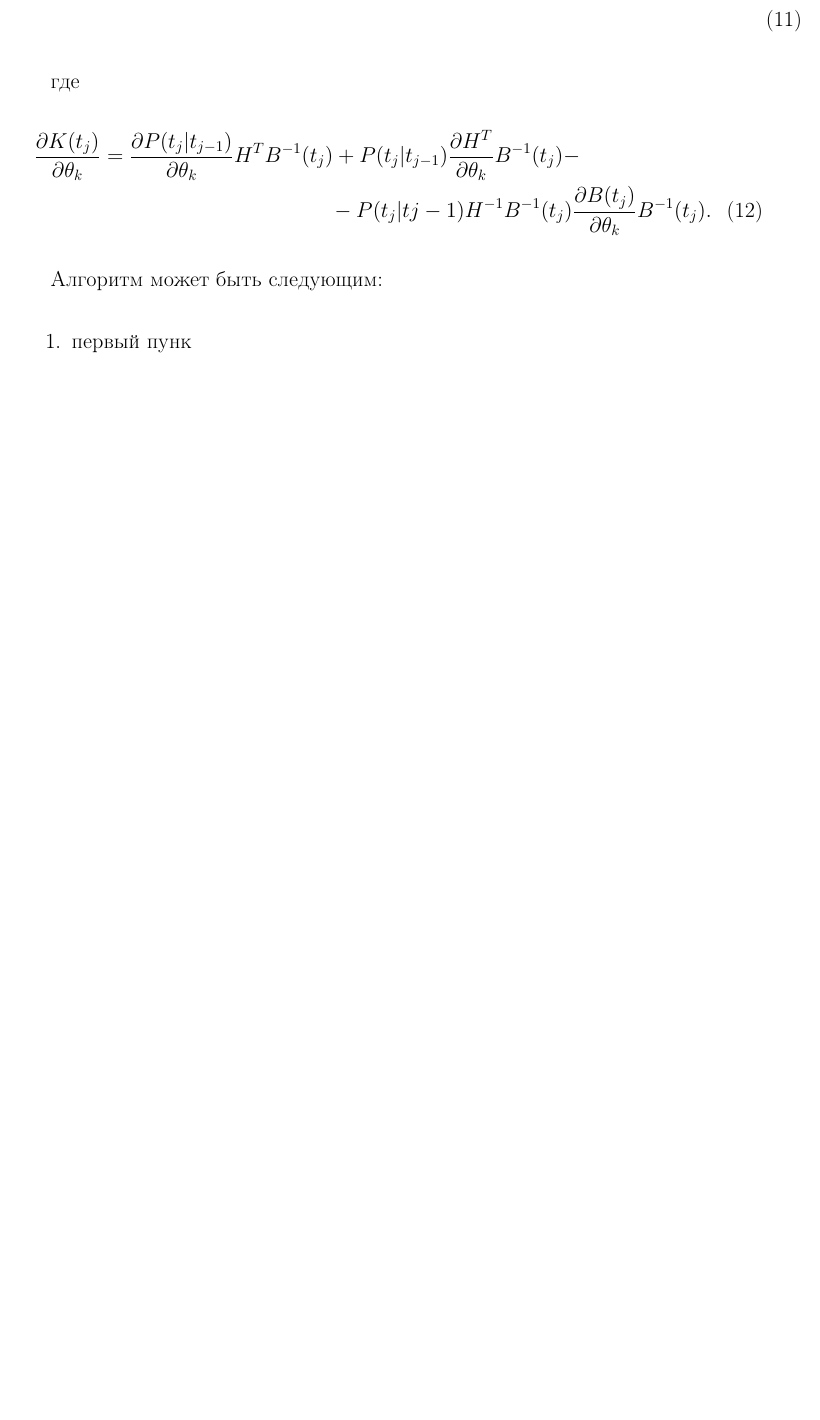
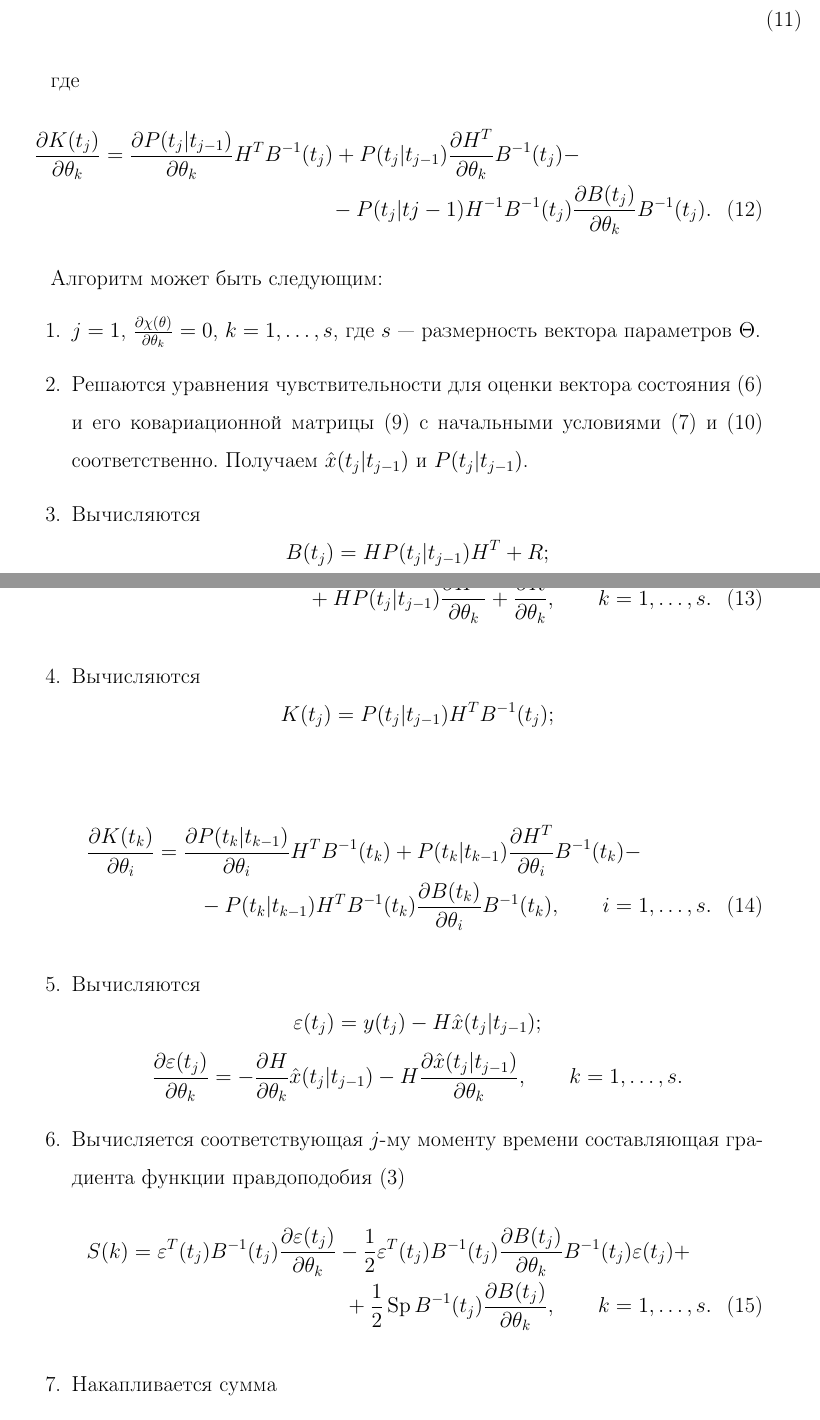
Before and after one commit to konstunn/research, a LaTeX document (prod-practice1/report/main.tex): part of page 10 of 13 before the commit and two parts of pages 10 and 11 of 15 after it, the two joined at a grey line, cut so that both start at the same text, the shorter picture padded with empty space. Compiled offline with pdfLaTeX.

Commit message:
Complete describing loglik gradient computation

```diff
--- a/prod-practice1/report/main.tex
+++ b/prod-practice1/report/main.tex
@@ -43,6 +43,9 @@
 \setstretch{1.5}
 
 \DeclareMathOperator{\Sp}{Sp}
+
+\let\oldref\ref
+\renewcommand{\ref}[1]{(\oldref{#1})}
 
 \begin{document}
 
@@ -536,4 +545,56 @@ H P(t_j|t_{j-1}) \frac{\partial H^T}{\partial \theta_k} + \frac{\partial R}
 Алгоритм может быть следующим:
 
 \begin{enumerate}
-\item первый пунк
+
+\item $j = 1$,\ $\frac{\partial \chi (\theta)}{\partial \theta_k} = 0$,
+ $k = 1, \ldots, s$, где $s$ --- размерность вектора параметров $\Theta$.
+
+\item Решаются уравнения чувствительности для оценки вектора состояния
+\ref{eq:senstate} и его ковариационной матрицы \ref{eq:senscov} с начальными
+условиями \ref{eq:senstateinitcond1} и \ref{eq:senscovinitcond1}
+соответственно. Получаем $\hat{x}(t_j|t_{j-1})$ и $P(t_j|t_{j-1})$.
+
+\item Вычисляются
+\[
+	B(t_j) = H P(t_j|t_{j-1}) H^T + R;
+\]
+\begin{multline}
+	\frac{\partial B(t_j)}{\partial \theta_k} =
+		\frac{\partial H}{\partial \theta_k} P(t_j|t_{j-1}) H^T + H
+		\frac{\partial P(t_j|t_{j-1})}{\theta_k} H^T + \\ +
+		H P(t_j|t_{j-1}) \frac{\partial H^T}{\partial \theta_k} +
+		\frac{\partial R}{\partial \theta_k},\qquad k = 1, \ldots, s.
+\end{multline}
+
+\item Вычисляются
+\[
+	K(t_j) = P(t_j|t_{j-1}) H^T B^{-1}(t_j);
+\]
+
+\newcommand{\pd}[2]{\frac{\partial #1}{\partial #2}}
+
+\begin{multline}
+	\pd{K(t_k)}{\theta_i} = \pd{P(t_k|t_{k-1})}{\theta_i} H^T B^{-1}(t_k) +
+	P(t_k|t_{k-1}) \pd{H^T}{\theta_i} B^{-1}(t_k) - \\
+	- P(t_k|t_{k-1}) H^T B^{-1}(t_k)
+	\pd{B(t_k)}{\theta_i} B^{-1}(t_k),\qquad i = 1, \ldots, s.
+\end{multline}
+
+\item Вычисляются
+\[
+	\eps(t_j) = y(t_j) - H \hat{x}(t_j|t_{j-1});
+\]
+\[
+	\pd{\eps(t_j)}{\theta_k} = - \pd{H}{\theta_k} \hat{x}(t_j|t_{j-1}) -
+		H \pd{\hat{x}(t_j|t_{j-1})}{\theta_k},\qquad k = 1, \ldots, s.
+\]
+
+\item Вычисляется соответствующая $j$-му моменту времени составляющая градиента
+функции правдоподобия \ref{eq:llderiv}
+\begin{multline}
+	S(k) = \eps^T(t_j) B^{-1}(t_j) \pd{\eps(t_j)}{\theta_k} - \frac{1}{2}
+	\eps^T(t_j) B^{-1}(t_j) \pd{B(t_j)}{\theta_k} B^{-1}(t_j) \eps(t_j) + \\ +
+	\frac{1}{2} \Sp{ B^{-1}(t_j) \pd{B(t_j)}{\theta_k} },\qquad k = 1, \ldots, s.
+\end{multline}
+
+\item Накапливается сумма
```
Also changed, not shown: prod-practice1/report/main.tex (16 more changed lines).
